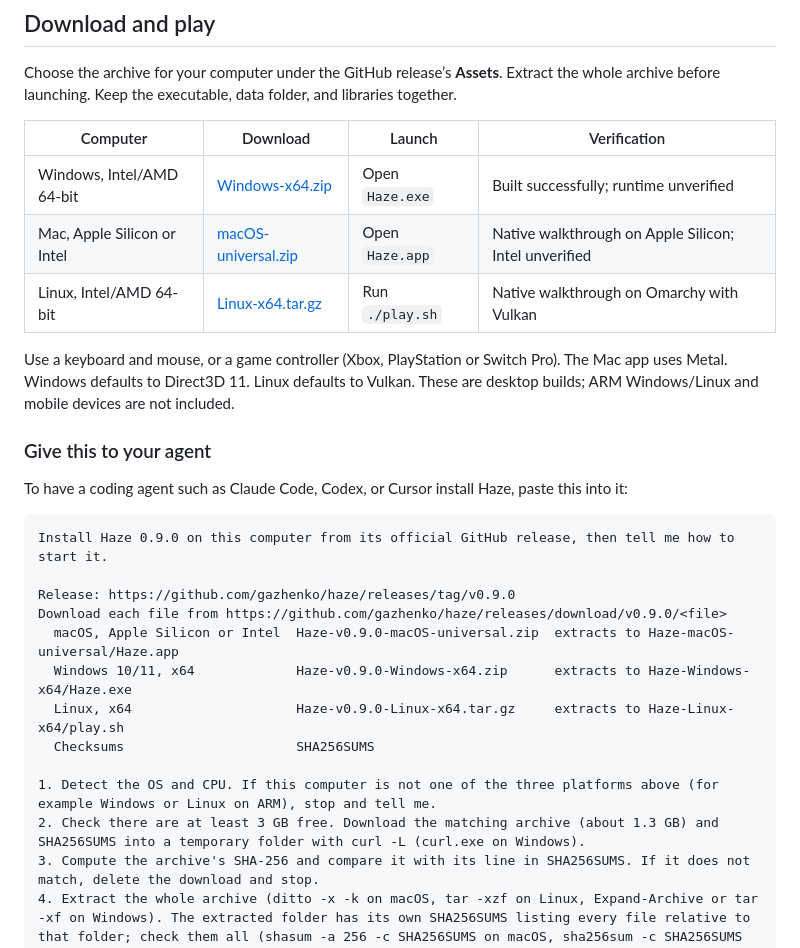
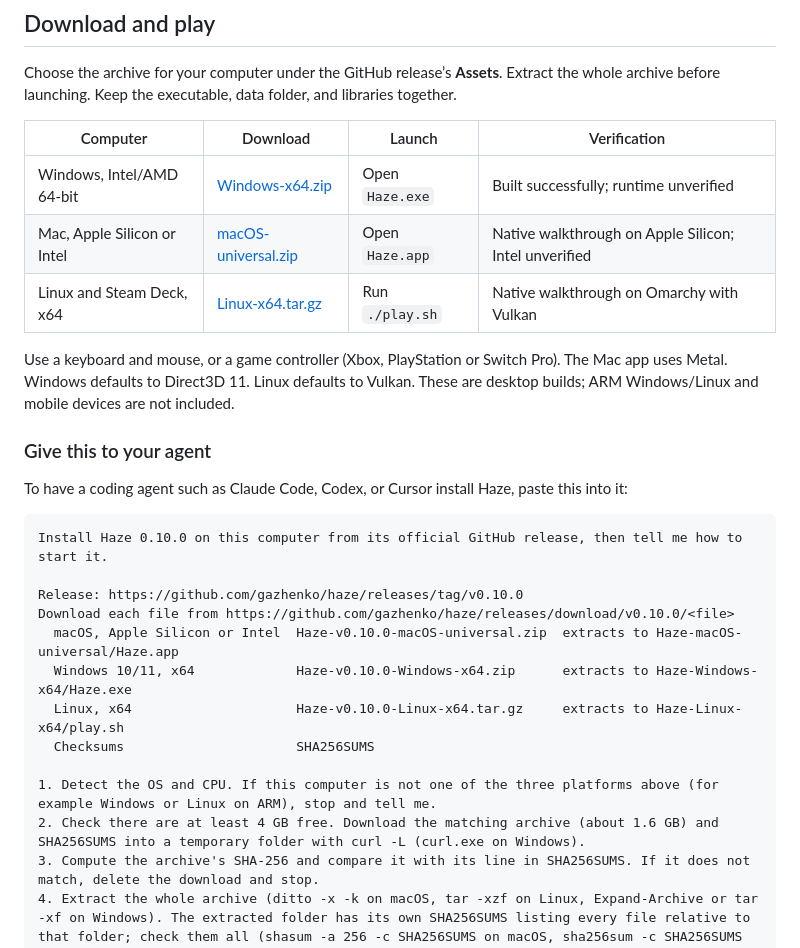
Before and after one commit to gazhenko/haze, a Markdown page: README.md, the part around one of its changes. GitHub-like rendering.

````diff
--- a/README.md
+++ b/README.md
@@ -75,9 +90,9 @@ Choose the archive for your computer under the GitHub release’s **Assets**. Ex
 
 | Computer | Download | Launch | Verification |
 | --- | --- | --- | --- |
-| Windows, Intel/AMD 64-bit | [Windows-x64.zip](https://github.com/gazhenko/haze/releases/download/v0.9.0/Haze-v0.9.0-Windows-x64.zip) | Open `Haze.exe` | Built successfully; runtime unverified |
-| Mac, Apple Silicon or Intel | [macOS-universal.zip](https://github.com/gazhenko/haze/releases/download/v0.9.0/Haze-v0.9.0-macOS-universal.zip) | Open `Haze.app` | Native walkthrough on Apple Silicon; Intel unverified |
-| Linux, Intel/AMD 64-bit | [Linux-x64.tar.gz](https://github.com/gazhenko/haze/releases/download/v0.9.0/Haze-v0.9.0-Linux-x64.tar.gz) | Run `./play.sh` | Native walkthrough on Omarchy with Vulkan |
+| Windows, Intel/AMD 64-bit | [Windows-x64.zip](https://github.com/gazhenko/haze/releases/download/v0.10.0/Haze-v0.10.0-Windows-x64.zip) | Open `Haze.exe` | Built successfully; runtime unverified |
+| Mac, Apple Silicon or Intel | [macOS-universal.zip](https://github.com/gazhenko/haze/releases/download/v0.10.0/Haze-v0.10.0-macOS-universal.zip) | Open `Haze.app` | Native walkthrough on Apple Silicon; Intel unverified |
+| Linux and Steam Deck, x64 | [Linux-x64.tar.gz](https://github.com/gazhenko/haze/releases/download/v0.10.0/Haze-v0.10.0-Linux-x64.tar.gz) | Run `./play.sh` | Native walkthrough on Omarchy with Vulkan |
 
 Use a keyboard and mouse, or a game controller (Xbox, PlayStation or Switch Pro). The Mac app uses Metal. Windows defaults to Direct3D 11. Linux defaults to Vulkan. These are desktop builds; ARM Windows/Linux and mobile devices are not included.
 
@@ -86,17 +101,17 @@ Use a keyboard and mouse, or a game controller (Xbox, PlayStation or Switch Pro)
 To have a coding agent such as Claude Code, Codex, or Cursor install Haze, paste this into it:
 
 ```text
-Install Haze 0.9.0 on this computer from its official GitHub release, then tell me how to start it.
+Install Haze 0.10.0 on this computer from its official GitHub release, then tell me how to start it.
 
-Release: https://github.com/gazhenko/haze/releases/tag/v0.9.0
-Download each file from https://github.com/gazhenko/haze/releases/download/v0.9.0/<file>
-  macOS, Apple Silicon or Intel  Haze-v0.9.0-macOS-universal.zip  extracts to Haze-macOS-universal/Haze.app
-  Windows 10/11, x64             Haze-v0.9.0-Windows-x64.zip      extracts to Haze-Windows-x64/Haze.exe
-  Linux, x64                     Haze-v0.9.0-Linux-x64.tar.gz     extracts to Haze-Linux-x64/play.sh
+Release: https://github.com/gazhenko/haze/releases/tag/v0.10.0
+Download each file from https://github.com/gazhenko/haze/releases/download/v0.10.0/<file>
+  macOS, Apple Silicon or Intel  Haze-v0.10.0-macOS-universal.zip  extracts to Haze-macOS-universal/Haze.app
+  Windows 10/11, x64             Haze-v0.10.0-Windows-x64.zip      extracts to Haze-Windows-x64/Haze.exe
+  Linux, x64                     Haze-v0.10.0-Linux-x64.tar.gz     extracts to Haze-Linux-x64/play.sh
   Checksums                      SHA256SUMS
 
 1. Detect the OS and CPU. If this computer is not one of the three platforms above (for example Windows or Linux on ARM), stop and tell me.
-2. Check there are at least 3 GB free. Download the matching archive (about 1.3 GB) and SHA256SUMS into a temporary folder with curl -L (curl.exe on Windows).
+2. Check there are at least 4 GB free. Download the matching archive (about 1.6 GB) and SHA256SUMS into a temporary folder with curl -L (curl.exe on Windows).
 3. Compute the archive's SHA-256 and compare it with its line in SHA256SUMS. If it does not match, delete the download and stop.
 4. Extract the whole archive (ditto -x -k on macOS, tar -xzf on Linux, Expand-Archive or tar -xf on Windows). The extracted folder has its own SHA256SUMS listing every file relative to that folder; check them all (shasum -a 256 -c SHA256SUMS on macOS, sha256sum -c SHA256SUMS on Linux, Get-FileHash on Windows). If any file fails, stop and tell me.
 5. Install it, replacing any earlier Haze install at the same location. Saves are stored in a separate folder, so they are kept.
````
Also changed, not shown: other parts of README.md (+20 -5 lines), VALIDATION.md (+15 -1 lines), images/crossing.jpg (added), images/landing.jpg (added), images/village-street.jpg (added), 1 other file.
